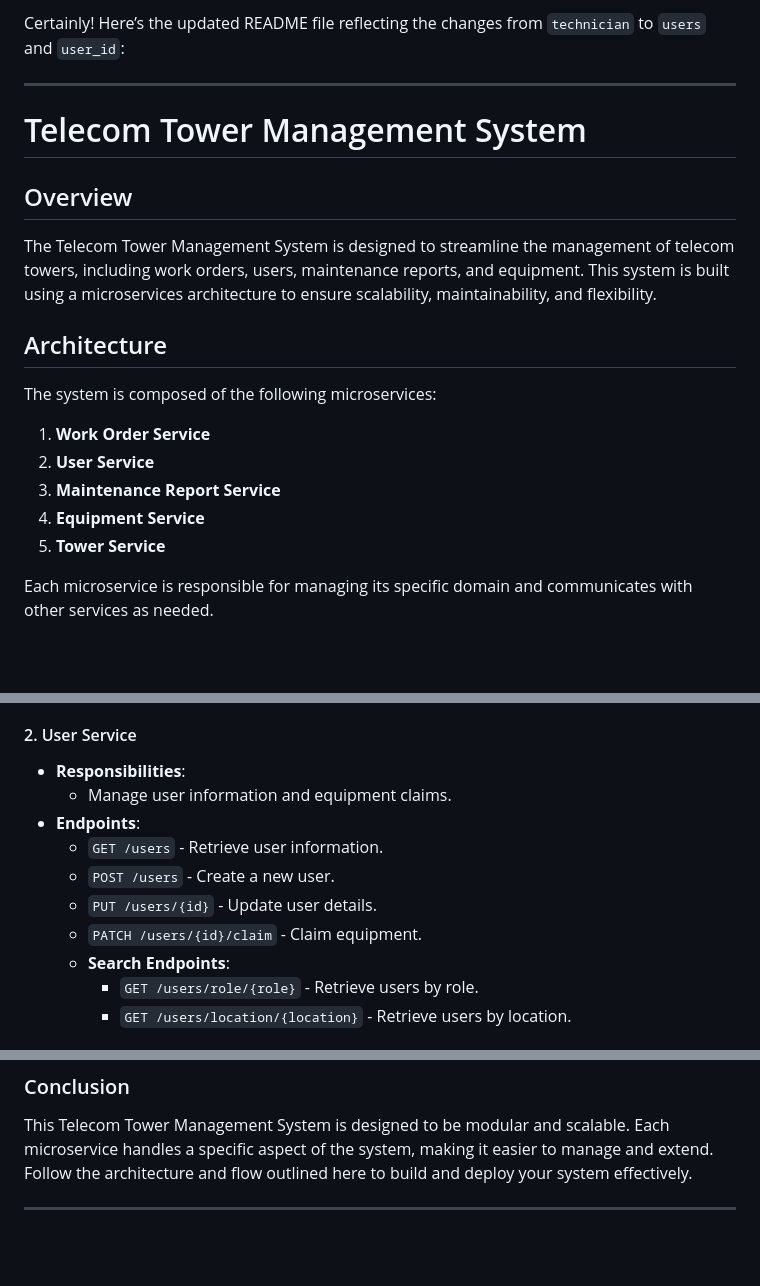
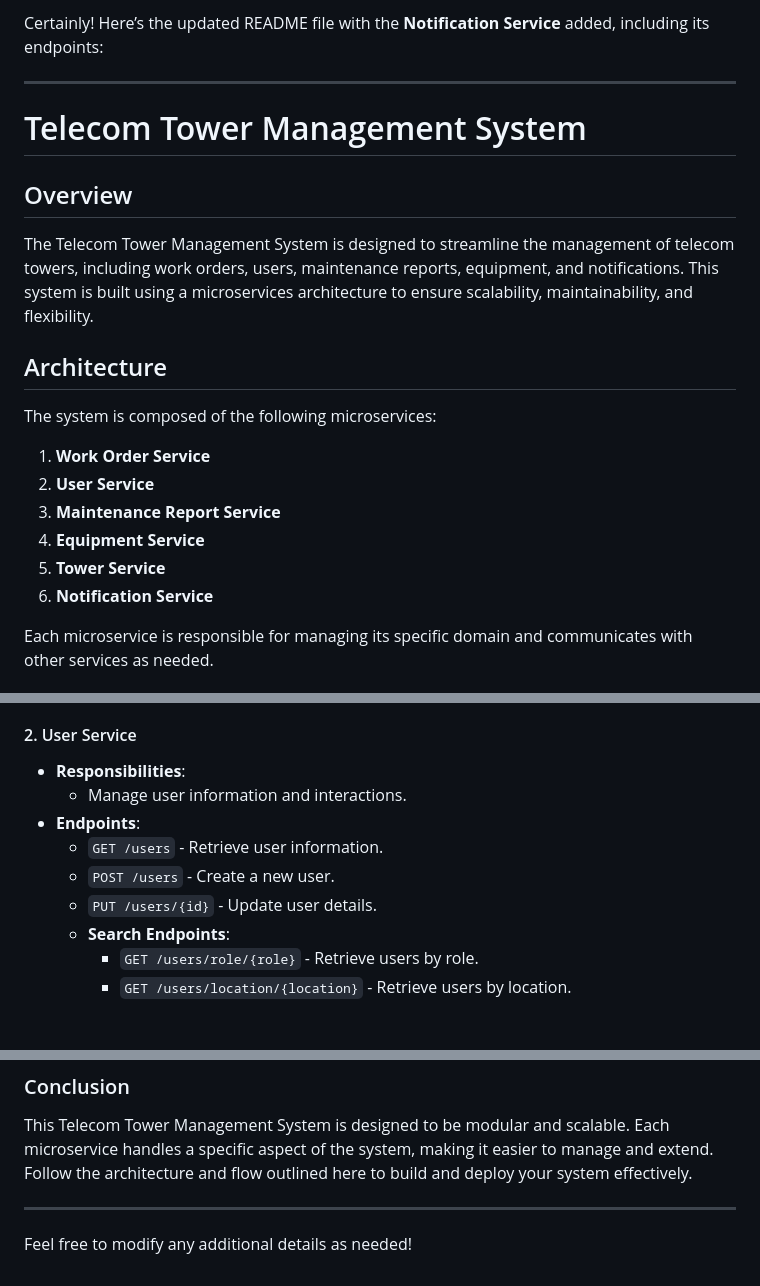
Before and after one commit to RC-KapilDev/TowerManagementSystem, a Markdown page: README.md, 3 parts joined by grey strips. GitHub-like rendering; blank space fills up the shorter version.

```diff
--- a/README.md
+++ b/README.md
@@ -1,4 +1,4 @@
-Certainly! Here’s the updated README file reflecting the changes from `technician` to `users` and `user_id`:
+Certainly! Here’s the updated README file with the **Notification Service** added, including its endpoints:
 
 ---
 
@@ -6,7 +6,7 @@ Certainly! Here’s the updated README file reflecting the changes from `technic
 
 ## Overview
 
-The Telecom Tower Management System is designed to streamline the management of telecom towers, including work orders, users, maintenance reports, and equipment. This system is built using a microservices architecture to ensure scalability, maintainability, and flexibility.
+The Telecom Tower Management System is designed to streamline the management of telecom towers, including work orders, users, maintenance reports, equipment, and notifications. This system is built using a microservices architecture to ensure scalability, maintainability, and flexibility.
 
 ## Architecture
 
@@ -17,6 +17,7 @@ The system is composed of the following microservices:
 3. **Maintenance Report Service**
 4. **Equipment Service**
 5. **Tower Service**
+6. **Notification Service**
 
 Each microservice is responsible for managing its specific domain and communicates with other services as needed.
 
@@ -38,12 +39,11 @@ Each microservice is responsible for managing its specific domain and communicat
 #### 2. User Service
 
 - **Responsibilities**:
-  - Manage user information and equipment claims.
+  - Manage user information and interactions.
 - **Endpoints**:
   - `GET /users` - Retrieve user information.
   - `POST /users` - Create a new user.
   - `PUT /users/{id}` - Update user details.
-  - `PATCH /users/{id}/claim` - Claim equipment.
   - **Search Endpoints**:
     - `GET /users/role/{role}` - Retrieve users by role.
     - `GET /users/location/{location}` - Retrieve users by location.
@@ -156,3 +180,5 @@ The system uses PostgreSQL as the database. Here’s a summary of the tables and
 This Telecom Tower Management System is designed to be modular and scalable. Each microservice handles a specific aspect of the system, making it easier to manage and extend. Follow the architecture and flow outlined here to build and deploy your system effectively.
 
 ---
+
+Feel free to modify any additional details as needed!
```
Also changed, not shown: other parts of README.md (+25 -1 lines).
